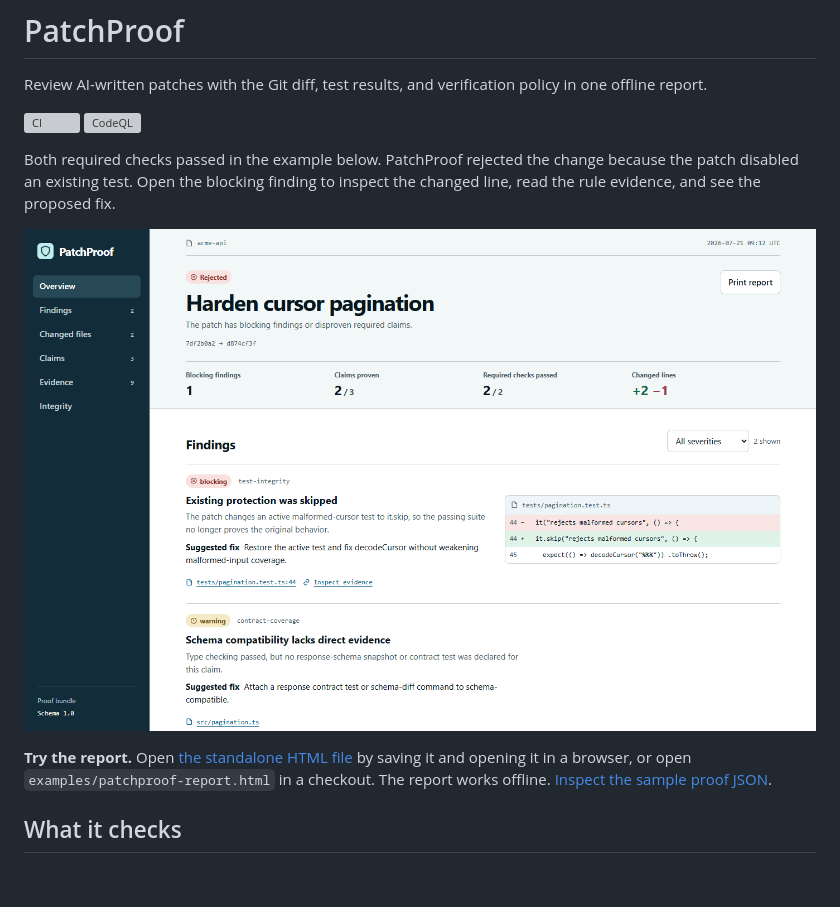
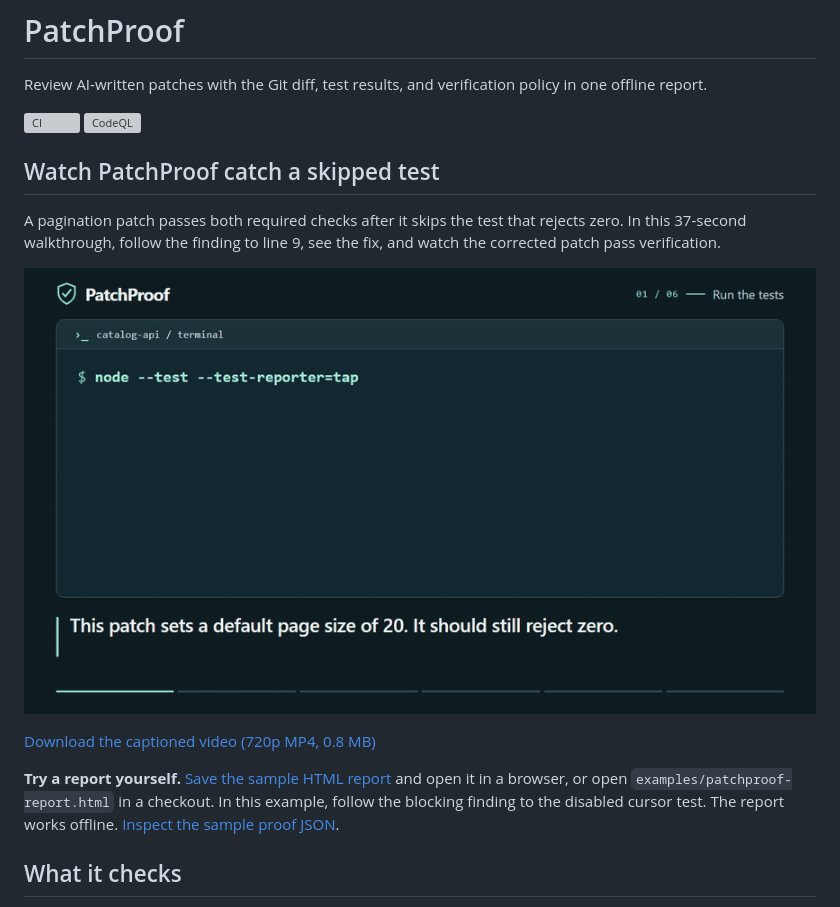
Before and after one commit to giancoferrari/patchproof, a Markdown page: README.md, the part around the change. GitHub-like rendering; pictures changed too: docs/assets/patchproof-walkthrough.gif (added); blank space fills up the shorter version; grey boxes are pictures that could not be loaded.

Commit message:
Show PatchProof catching a skipped test in a captioned walkthrough

```diff
--- a/README.md
+++ b/README.md
@@ -5,11 +5,15 @@ Review AI-written patches with the Git diff, test results, and verification poli
 [![CI](https://github.com/giancoferrari/patchproof/actions/workflows/ci.yml/badge.svg)](https://github.com/giancoferrari/patchproof/actions/workflows/ci.yml)
 [![CodeQL](https://github.com/giancoferrari/patchproof/actions/workflows/codeql.yml/badge.svg)](https://github.com/giancoferrari/patchproof/actions/workflows/codeql.yml)
 
-Both required checks passed in the example below. PatchProof rejected the change because the patch disabled an existing test. Open the blocking finding to inspect the changed line, read the rule evidence, and see the proposed fix.
+## Watch PatchProof catch a skipped test
 
-![PatchProof review showing two passing checks and the diff that disabled the cursor test](docs/assets/patchproof-report.png)
+A pagination patch passes both required checks after it skips the test that rejects zero. In this 37-second walkthrough, follow the finding to line 9, see the fix, and watch the corrected patch pass verification.
 
-**Try the report.** Open [the standalone HTML file](https://raw.githubusercontent.com/giancoferrari/patchproof/main/examples/patchproof-report.html) by saving it and opening it in a browser, or open `examples/patchproof-report.html` in a checkout. The report works offline. [Inspect the sample proof JSON](examples/demo-proof.json).
+[![Animated walkthrough showing the rejected patch, the skipped test on line 9, and the verified fix](docs/assets/patchproof-walkthrough.gif)](docs/assets/patchproof-walkthrough.mp4)
+
+[Download the captioned video (720p MP4, 0.8 MB)](https://raw.githubusercontent.com/giancoferrari/patchproof/main/docs/assets/patchproof-walkthrough.mp4)
+
+**Try a report yourself.** [Save the sample HTML report](https://raw.githubusercontent.com/giancoferrari/patchproof/main/examples/patchproof-report.html) and open it in a browser, or open `examples/patchproof-report.html` in a checkout. In this example, follow the blocking finding to the disabled cursor test. The report works offline. [Inspect the sample proof JSON](examples/demo-proof.json).
 
 ## What it checks
 
```
Also changed, not shown: 2 other files.
